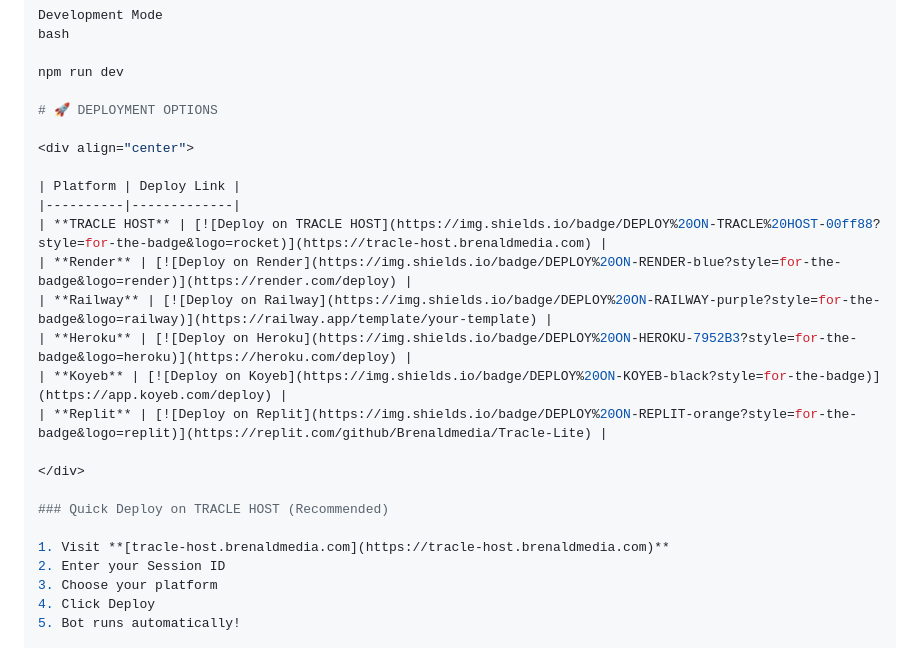
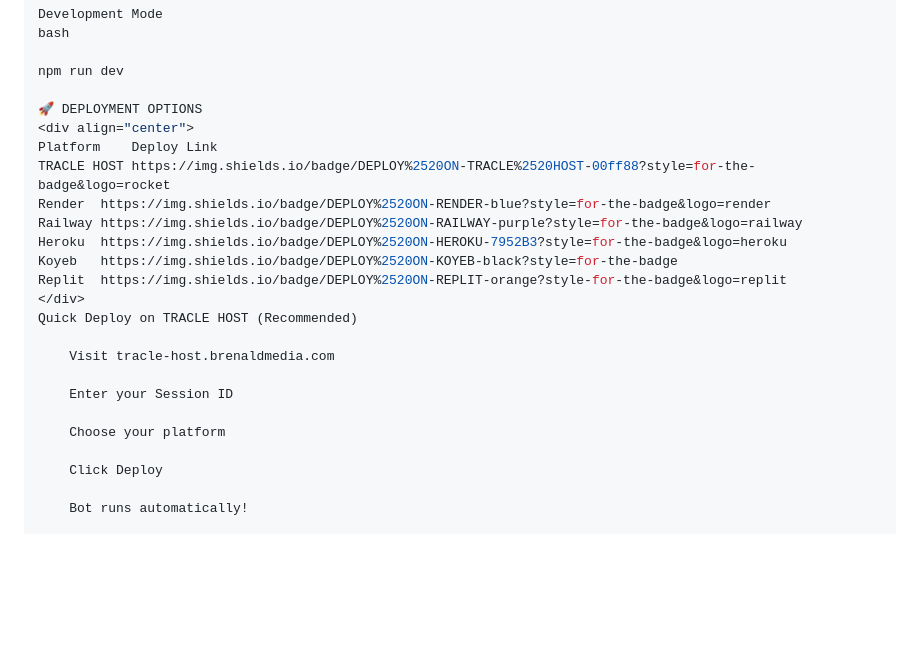
Before and after one commit to Brenaldmedia/Tracle-lite, a Markdown page: README.md, the part around one of its changes. Rendered like a GitHub page; blank space fills up the shorter version.

Commit message:
Updated read.me

```diff
--- a/README.md
+++ b/README.md
@@ -237,26 +238,25 @@ bash
 
 npm run dev
 
-# 🚀 DEPLOYMENT OPTIONS
+🚀 DEPLOYMENT OPTIONS
+<div align="center">
+Platform	Deploy Link
+TRACLE HOST	https://img.shields.io/badge/DEPLOY%2520ON-TRACLE%2520HOST-00ff88?style=for-the-badge&logo=rocket
+Render	https://img.shields.io/badge/DEPLOY%2520ON-RENDER-blue?style=for-the-badge&logo=render
+Railway	https://img.shields.io/badge/DEPLOY%2520ON-RAILWAY-purple?style=for-the-badge&logo=railway
+Heroku	https://img.shields.io/badge/DEPLOY%2520ON-HEROKU-7952B3?style=for-the-badge&logo=heroku
+Koyeb	https://img.shields.io/badge/DEPLOY%2520ON-KOYEB-black?style=for-the-badge
+Replit	https://img.shields.io/badge/DEPLOY%2520ON-REPLIT-orange?style-for-the-badge&logo=replit
+</div>
+Quick Deploy on TRACLE HOST (Recommended)
 
-<div align="center">
+    Visit tracle-host.brenaldmedia.com
 
-| Platform | Deploy Link |
-|----------|-------------|
-| **TRACLE HOST** | [![Deploy on TRACLE HOST](https://img.shields.io/badge/DEPLOY%20ON-TRACLE%20HOST-00ff88?style=for-the-badge&logo=rocket)](https://tracle-host.brenaldmedia.com) |
-| **Render** | [![Deploy on Render](https://img.shields.io/badge/DEPLOY%20ON-RENDER-blue?style=for-the-badge&logo=render)](https://render.com/deploy) |
-| **Railway** | [![Deploy on Railway](https://img.shields.io/badge/DEPLOY%20ON-RAILWAY-purple?style=for-the-badge&logo=railway)](https://railway.app/template/your-template) |
-| **Heroku** | [![Deploy on Heroku](https://img.shields.io/badge/DEPLOY%20ON-HEROKU-7952B3?style=for-the-badge&logo=heroku)](https://heroku.com/deploy) |
-| **Koyeb** | [![Deploy on Koyeb](https://img.shields.io/badge/DEPLOY%20ON-KOYEB-black?style=for-the-badge)](https://app.koyeb.com/deploy) |
-| **Replit** | [![Deploy on Replit](https://img.shields.io/badge/DEPLOY%20ON-REPLIT-orange?style=for-the-badge&logo=replit)](https://replit.com/github/Brenaldmedia/Tracle-Lite) |
+    Enter your Session ID
 
-</div>
+    Choose your platform
 
-### Quick Deploy on TRACLE HOST (Recommended)
+    Click Deploy
 
-1. Visit **[tracle-host.brenaldmedia.com](https://tracle-host.brenaldmedia.com)**
-2. Enter your Session ID
-3. Choose your platform
-4. Click Deploy
-5. Bot runs automatically!
+    Bot runs automatically!
 
```
Also changed, not shown: other parts of README.md (+6 -11 lines).
